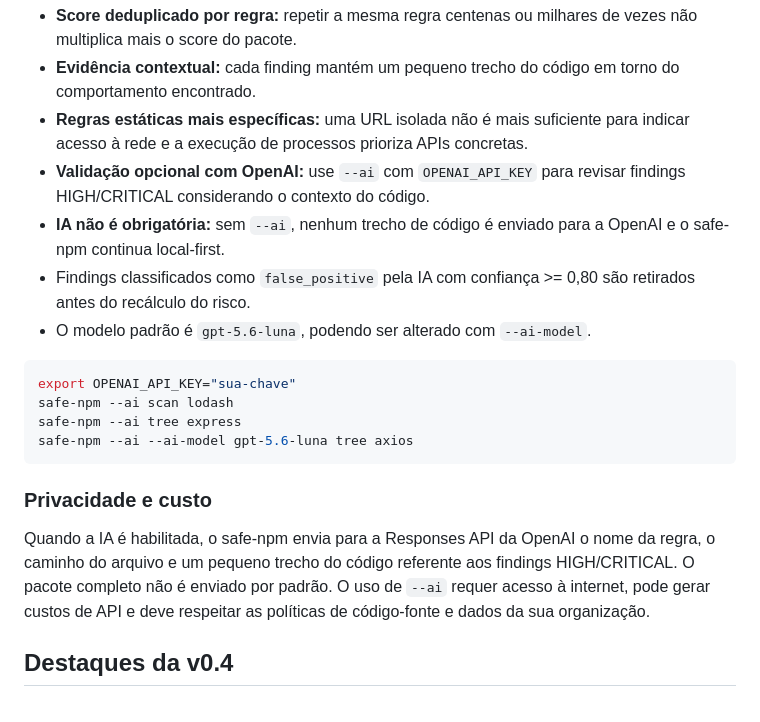
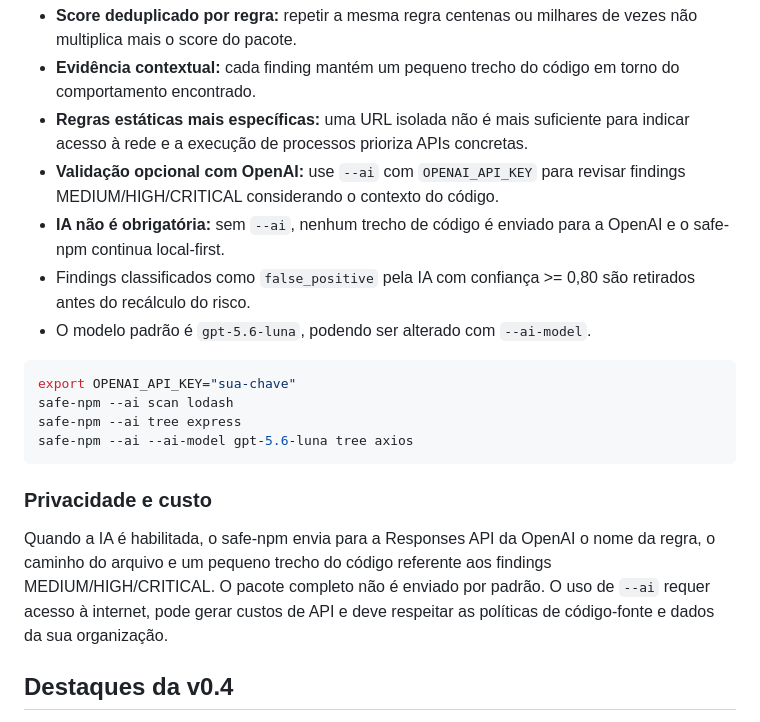
Before and after one commit to mdnbras/safe-npm, a Markdown page: README-pt-BR.md, the part around the change. Drawn GitHub-style.

Commit message:
docs: document medium AI validation

```diff
--- a/README-pt-BR.md
+++ b/README-pt-BR.md
@@ -13,7 +13,7 @@ A v0.5 foi criada para atacar os falsos positivos encontrados durante a calibra
 - **Score deduplicado por regra:** repetir a mesma regra centenas ou milhares de vezes não multiplica mais o score do pacote.
 - **Evidência contextual:** cada finding mantém um pequeno trecho do código em torno do comportamento encontrado.
 - **Regras estáticas mais específicas:** uma URL isolada não é mais suficiente para indicar acesso à rede e a execução de processos prioriza APIs concretas.
-- **Validação opcional com OpenAI:** use `--ai` com `OPENAI_API_KEY` para revisar findings HIGH/CRITICAL considerando o contexto do código.
+- **Validação opcional com OpenAI:** use `--ai` com `OPENAI_API_KEY` para revisar findings MEDIUM/HIGH/CRITICAL considerando o contexto do código.
 - **IA não é obrigatória:** sem `--ai`, nenhum trecho de código é enviado para a OpenAI e o safe-npm continua local-first.
 - Findings classificados como `false_positive` pela IA com confiança >= 0,80 são retirados antes do recálculo do risco.
 - O modelo padrão é `gpt-5.6-luna`, podendo ser alterado com `--ai-model`.
@@ -27,7 +27,7 @@ safe-npm --ai --ai-model gpt-5.6-luna tree axios
 
 ### Privacidade e custo
 
-Quando a IA é habilitada, o safe-npm envia para a Responses API da OpenAI o nome da regra, o caminho do arquivo e um pequeno trecho do código referente aos findings HIGH/CRITICAL. O pacote completo não é enviado por padrão. O uso de `--ai` requer acesso à internet, pode gerar custos de API e deve respeitar as políticas de código-fonte e dados da sua organização.
+Quando a IA é habilitada, o safe-npm envia para a Responses API da OpenAI o nome da regra, o caminho do arquivo e um pequeno trecho do código referente aos findings MEDIUM/HIGH/CRITICAL. O pacote completo não é enviado por padrão. O uso de `--ai` requer acesso à internet, pode gerar custos de API e deve respeitar as políticas de código-fonte e dados da sua organização.
 
 ## Destaques da v0.4
 
```
